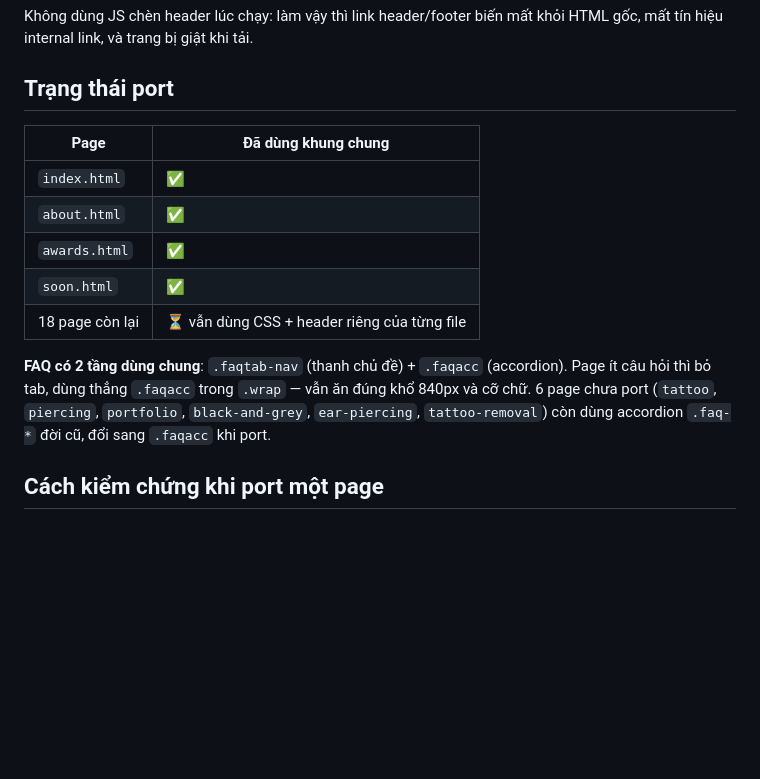
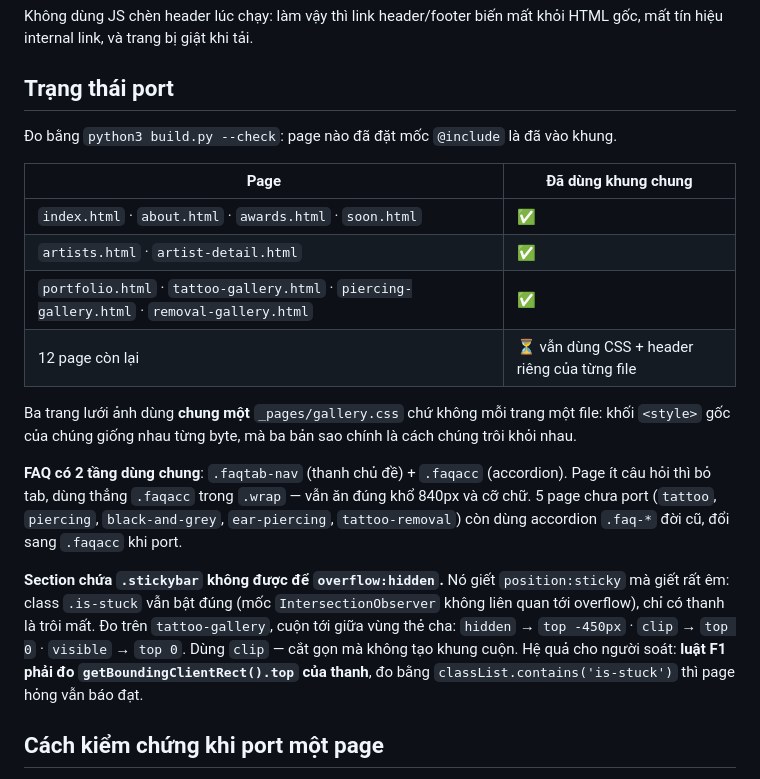
Before and after one commit to LongDZ1204/demo-hyper-home, a Markdown page: README.md, the part around the change. GitHub-like rendering; blank space fills up the shorter version.

Commit message:
docs(site): bảng trạng thái port 10/22 page + bẫy overflow giết sticky
Bảng cũ ghi 4 page và "18 page còn lại", đã lạc hậu cho cả 2 lane: artists +
artist-detail port sáng nay, portfolio + 3 trang gallery vừa xong. Đếm lại bằng
build.py --check thay vì liệt kê tay.

Ghi thêm bẫy overflow:hidden giết position:sticky, kèm số đo 3 giá trị overflow
và hệ quả cho cách đo luật F1 — class .is-stuck vẫn bật đúng khi thanh đã hỏng.

Co-Authored-By: Claude Opus 5 (1M context) <noreply@anthropic.com>

```diff
--- a/README.md
+++ b/README.md
@@ -89,18 +89,29 @@ mất tín hiệu internal link, và trang bị giật khi tải.
 
 ## Trạng thái port
 
+Đo bằng `python3 build.py --check`: page nào đã đặt mốc `@include` là đã vào khung.
+
 | Page | Đã dùng khung chung |
 |---|---|
-| `index.html` | ✅ |
-| `about.html` | ✅ |
-| `awards.html` | ✅ |
-| `soon.html` | ✅ |
-| 18 page còn lại | ⏳ vẫn dùng CSS + header riêng của từng file |
+| `index.html` · `about.html` · `awards.html` · `soon.html` | ✅ |
+| `artists.html` · `artist-detail.html` | ✅ |
+| `portfolio.html` · `tattoo-gallery.html` · `piercing-gallery.html` · `removal-gallery.html` | ✅ |
+| 12 page còn lại | ⏳ vẫn dùng CSS + header riêng của từng file |
+
+Ba trang lưới ảnh dùng **chung một** `_pages/gallery.css` chứ không mỗi trang một file: khối
+`<style>` gốc của chúng giống nhau từng byte, mà ba bản sao chính là cách chúng trôi khỏi nhau.
 
 **FAQ có 2 tầng dùng chung**: `.faqtab-nav` (thanh chủ đề) + `.faqacc` (accordion). Page ít câu
 hỏi thì bỏ tab, dùng thẳng `.faqacc` trong `.wrap` — vẫn ăn đúng khổ 840px và cỡ chữ.
-6 page chưa port (`tattoo`, `piercing`, `portfolio`, `black-and-grey`, `ear-piercing`,
-`tattoo-removal`) còn dùng accordion `.faq-*` đời cũ, đổi sang `.faqacc` khi port.
+5 page chưa port (`tattoo`, `piercing`, `black-and-grey`, `ear-piercing`, `tattoo-removal`)
+còn dùng accordion `.faq-*` đời cũ, đổi sang `.faqacc` khi port.
+
+**Section chứa `.stickybar` không được để `overflow:hidden`.** Nó giết `position:sticky` mà giết
+rất êm: class `.is-stuck` vẫn bật đúng (mốc `IntersectionObserver` không liên quan tới overflow),
+chỉ có thanh là trôi mất. Đo trên `tattoo-gallery`, cuộn tới giữa vùng thẻ cha:
+`hidden` → `top -450px` · `clip` → `top 0` · `visible` → `top 0`. Dùng `clip` — cắt gọn mà không
+tạo khung cuộn. Hệ quả cho người soát: **luật F1 phải đo `getBoundingClientRect().top` của thanh**,
+đo bằng `classList.contains('is-stuck')` thì page hỏng vẫn báo đạt.
 
 ## Cách kiểm chứng khi port một page
 
```
